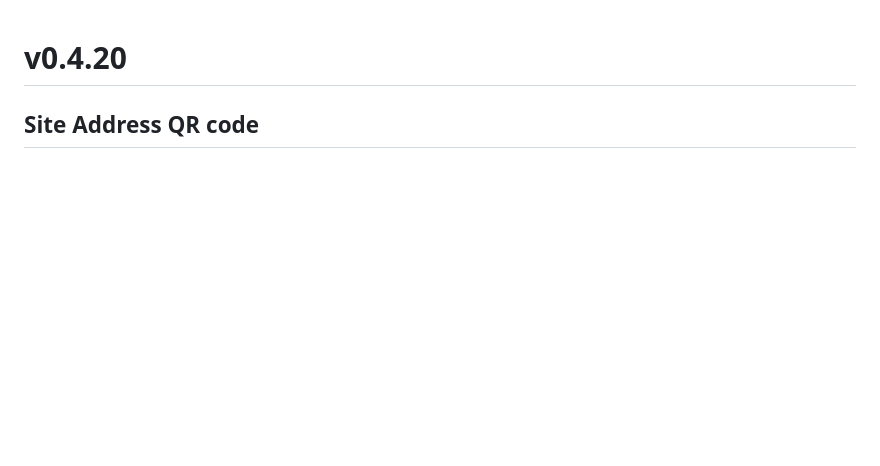
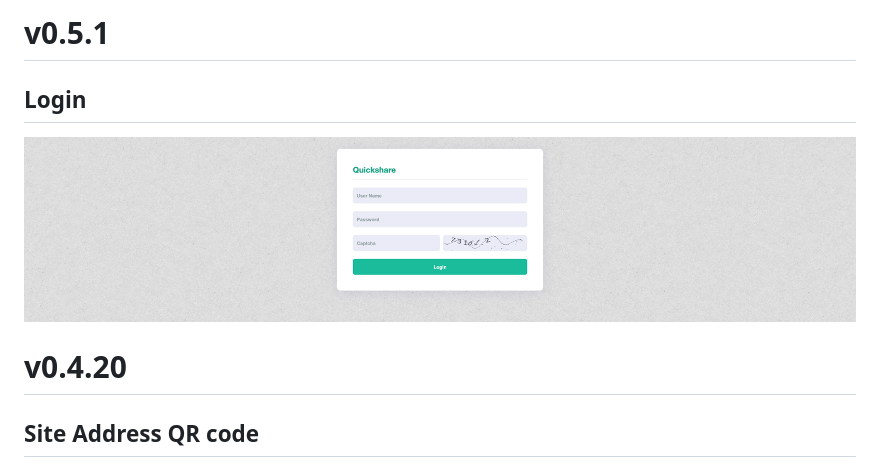
Before and after one commit to ihexxa/quickshare, a Markdown page: docs/screenshots.md, the part around the change. GitHub-like rendering; pictures changed too: docs/imgs/v0.5.2/login.png (added); blank space fills up the shorter version.

```diff
--- a/docs/screenshots.md
+++ b/docs/screenshots.md
@@ -1,3 +1,7 @@
+# v0.5.1
+## Login
+![login](./imgs/v0.5.2/login.png)
+
 # v0.4.20
 
 ## Site Address QR code
```
Also changed, not shown: docs/README_zh-cn.md (+1 -2 lines), 1 other file.
